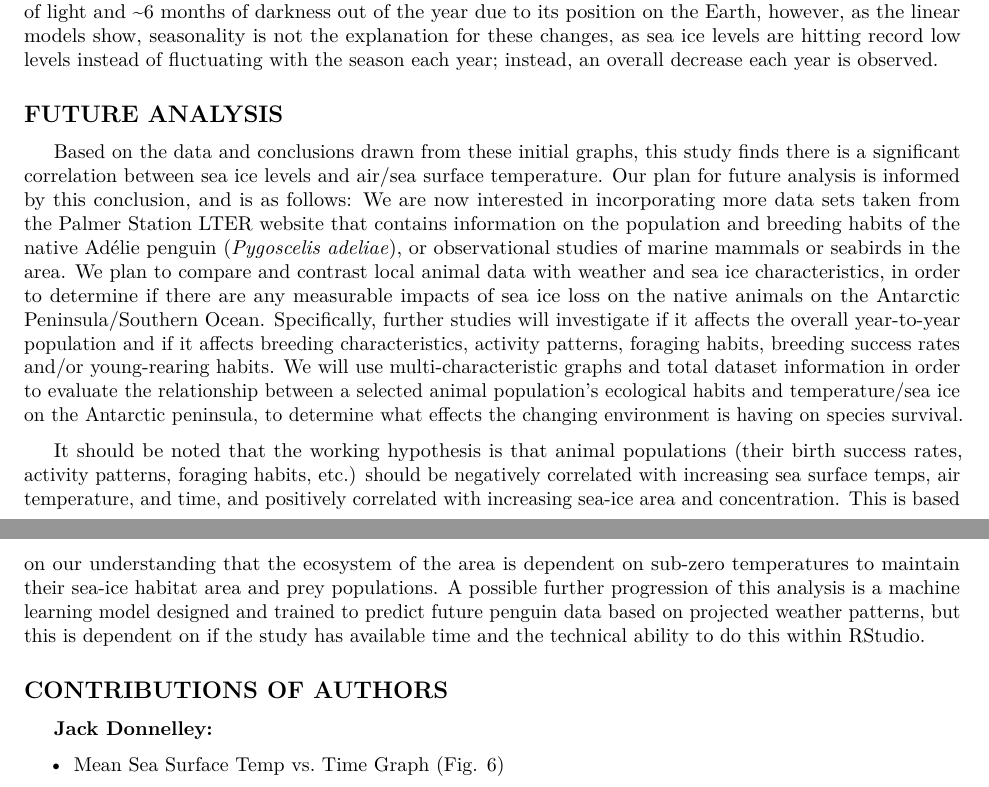
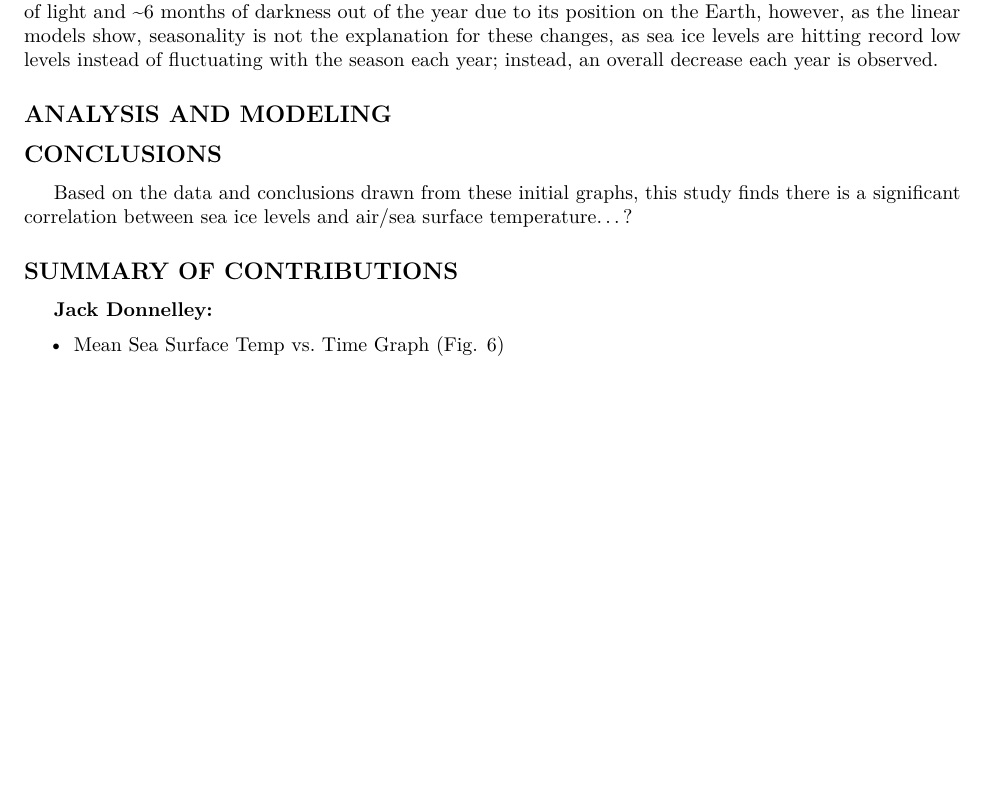
Before and after one commit to WesleyC11/AntarcticaProject_STATS107, an R Markdown document (FinalReport.Rmd): two parts of pages 11 and 12 of 12 before the commit and part of page 11 of 12 after it, the two joined at a grey line, cut so that both start at the same text, the shorter picture padded with empty space. Rendered offline with R 4.5, knitr and Pandoc, then LaTeX, with nearby package versions.

Commit message:
Marking new sections for final report.

```diff
--- a/FinalReport.Rmd
+++ b/FinalReport.Rmd
@@ -273,13 +273,13 @@ TITLEADDER("Sea Surface Temp vs. Sea Ice Concentration (Anvers Island)", "1978-1
 
 Together, these six visualizations highlight that air and ocean temperatures have been increasing measurably over the analyzed time due to anthropogenic greenhouse gas release, and these increases have a substantial effect on the sea ice area and concentration for the WAP region. It appears that sea ice concentrations for parts of the region have dropped to their lowest recorded levels (less than 10-20% in some cases) and sea ice loss in the region is akin to roughly the size of Panama. Seasonality is strong in Antarctica due to \~6 months of light and \~6 months of darkness out of the year due to its position on the Earth, however, as the linear models show, seasonality is not the explanation for these changes, as sea ice levels are hitting record low levels instead of fluctuating with the season each year; instead, an overall decrease each year is observed.
 
-## FUTURE ANALYSIS
+## ANALYSIS AND MODELING
 
-Based on the data and conclusions drawn from these initial graphs, this study finds there is a significant correlation between sea ice levels and air/sea surface temperature. Our plan for future analysis is informed by this conclusion, and is as follows: We are now interested in incorporating more data sets taken from the Palmer Station LTER website that contains information on the population and breeding habits of the native Adélie penguin (*Pygoscelis adeliae*), or observational studies of marine mammals or seabirds in the area. We plan to compare and contrast local animal data with weather and sea ice characteristics, in order to determine if there are any measurable impacts of sea ice loss on the native animals on the Antarctic Peninsula/Southern Ocean. Specifically, further studies will investigate if it affects the overall year-to-year population and if it affects breeding characteristics, activity patterns, foraging habits, breeding success rates and/or young-rearing habits. We will use multi-characteristic graphs and total dataset information in order to evaluate the relationship between a selected animal population's ecological habits and temperature/sea ice on the Antarctic peninsula, to determine what effects the changing environment is having on species survival.
+## CONCLUSIONS
 
-It should be noted that the working hypothesis is that animal populations (their birth success rates, activity patterns, foraging habits, etc.) should be negatively correlated with increasing sea surface temps, air temperature, and time, and positively correlated with increasing sea-ice area and concentration. This is based on our understanding that the ecosystem of the area is dependent on sub-zero temperatures to maintain their sea-ice habitat area and prey populations. A possible further progression of this analysis is a machine learning model designed and trained to predict future penguin data based on projected weather patterns, but this is dependent on if the study has available time and the technical ability to do this within RStudio.
+Based on the data and conclusions drawn from these initial graphs, this study finds there is a significant correlation between sea ice levels and air/sea surface temperature...?
 
-## CONTRIBUTIONS OF AUTHORS
+## SUMMARY OF CONTRIBUTIONS
 
 **Jack Donnelley:**
 
```
Also changed, not shown: FinalReport.Rmd (4 more changed lines).
